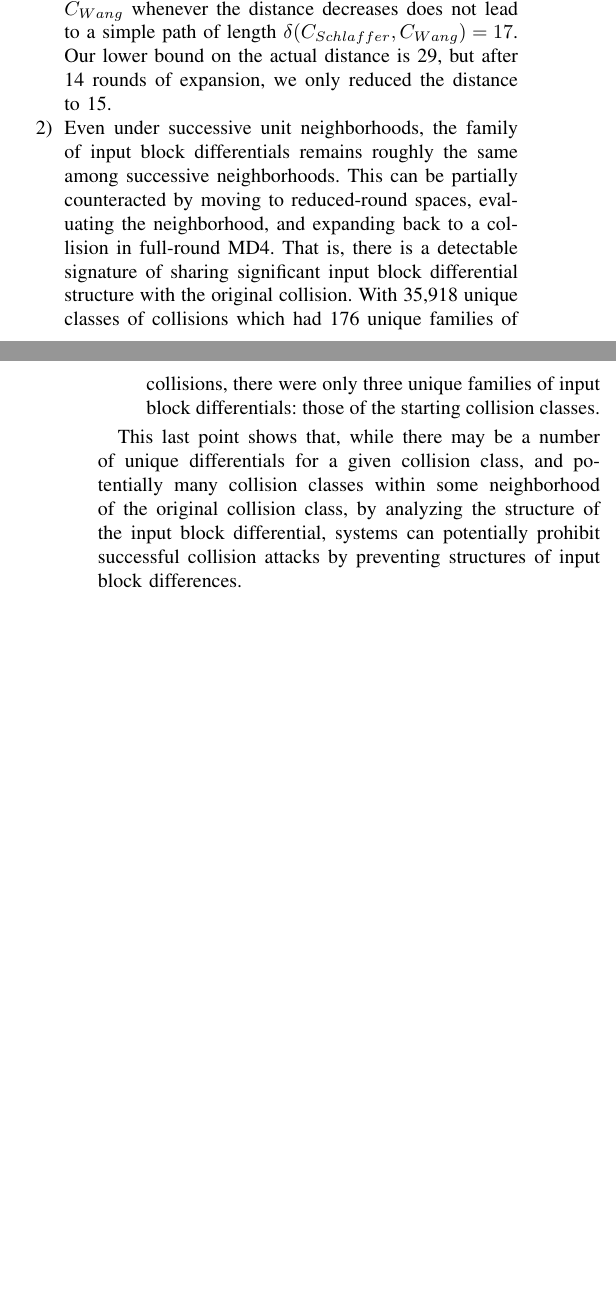
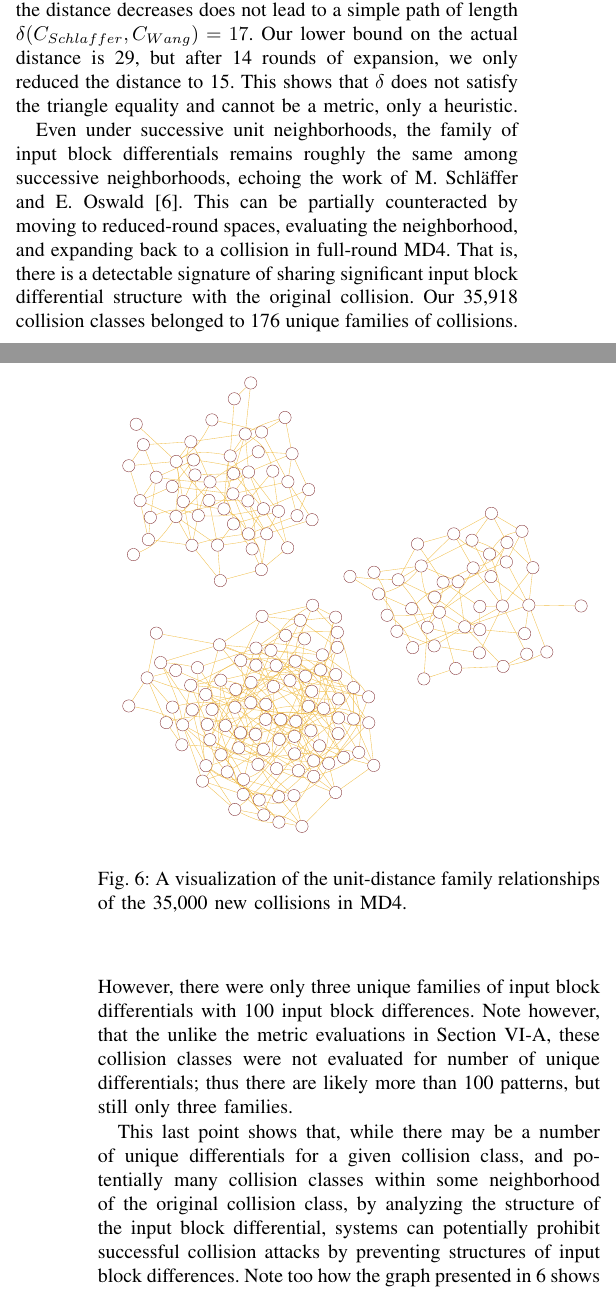
Before and after one commit to cipherboy/papers, a LaTeX paper (dsn-2018/bare_conf.tex): two parts of the columns of pages 8 and 9 of 10, joined at a grey line, cut so that both start at the same text, the shorter picture padded with empty space. Compiled offline with pdfLaTeX; a missing font is replaced by an installed copy or a similar font; a LaTeX package or settings file that is missing is left out.

Commit message:
Added family48 figure
Signed-off-by: Alexander Scheel <alexander.m.scheel@gmail.com>

```diff
--- a/dsn-2018/bare_conf.tex
+++ b/dsn-2018/bare_conf.tex
@@ -1211,3 +1211,8 @@ evidence for propagating neighborhoods across reduced round versions of MD4.
 
 \subsection{Extensions of Prior Work}
 
+\begin{figure}
+\begin{center}
+\includegraphics[width=0.5\textwidth]{Figs/families48.pdf}
+\caption{A visualization of the unit-distance family relationships
+of the 35,000 new collisions in MD4. }
@@ -1223,20 +1231,27 @@ made the following observations:
 distance decreases does not lead to a simple path of length
 $\delta(C_{Schlaffer}, C_{Wang}) = 17$. Our lower bound on the actual
 distance is 29, but after 14 rounds of expansion, we only reduced the
-        distance to 15.
-    \item Even under successive unit neighborhoods, the family of input block
-        differentials remains roughly the same among successive neighborhoods.
+distance to 15. This shows that $\delta$ does not satisfy the triangle
+equality and cannot be a metric, only a heuristic.
+
+Even under successive unit neighborhoods, the family of input block
+differentials remains roughly the same among successive neighborhoods,
+echoing the work of M. Schl{\"a}ffer and E. Oswald \cite{Schlaffer2006}.
 This can be partially counteracted by moving to reduced-round spaces,
 evaluating the neighborhood, and expanding back to a collision in
 full-round MD4. That is, there is a detectable signature of sharing
 significant input block differential structure with the original
-        collision. With 35,918 unique classes of collisions which had 176
-        unique families of collisions, there were only three unique families
-        of input block differentials: those of the starting collision classes.
-\end{enumerate}
+collision. Our 35,918 collision classes belonged to 176 unique
+families of collisions. However, there were only three unique families
+of input block differentials with 100 input block differences. Note
+however, that the unlike the metric evaluations in
+Section \ref{empirical:differentials}, these collision classes were
+not evaluated for number of unique differentials; thus there are likely
+more than 100 patterns, but still only three families.
 
 This last point shows that, while there may be a number of unique differentials
 for a given collision class, and potentially many collision classes within
 some neighborhood of the original collision class, by analyzing the structure
 of the input block differential, systems can potentially prohibit successful
-collision attacks by preventing structures of input block differences.
+collision attacks by preventing structures of input block differences. Note
+too how the graph presented in \ref{Fig:Families48} shows a distinct grouping
```
Also changed, not shown: dsn-2018/Figs/families48.pdf (added), dsn-2018/bare_conf.pdf, dsn-2018/bare_conf.tex (18 more changed lines). Lines whose indentation alone changed are shown as unchanged.
